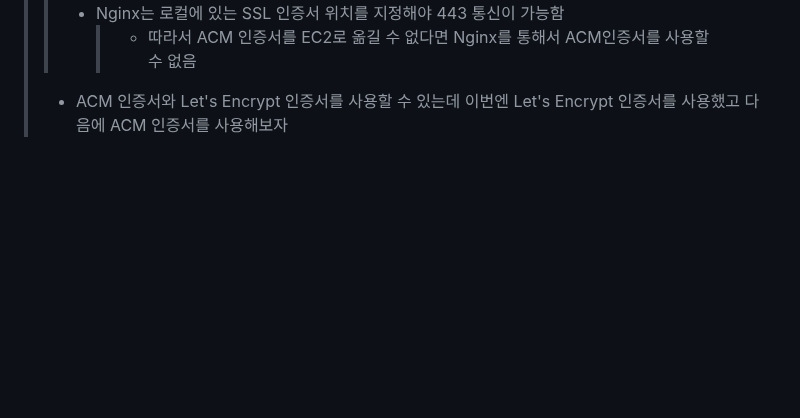
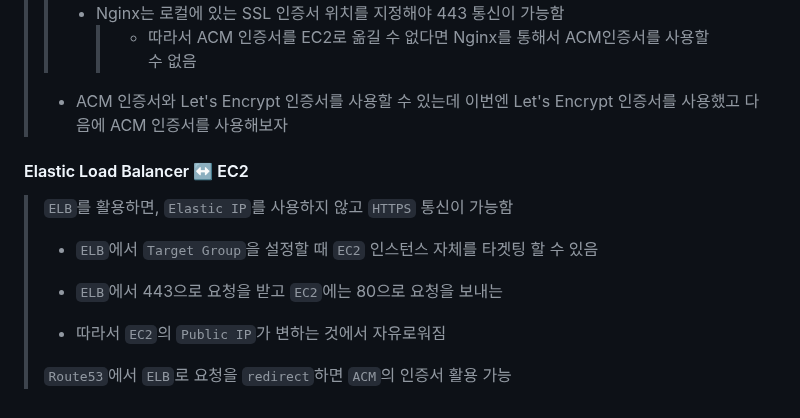
Before and after one commit to dltlaos11/TIL, a Markdown page: AWS/README.md, the part around the change. Drawn GitHub-style; blank space fills up the shorter version.

Commit message:
study[AWS]: Elastic Load Balancer ↔️ EC2

```diff
--- a/AWS/README.md
+++ b/AWS/README.md
@@ -217,3 +217,14 @@ return 404; # managed by Certbot
 > >   > - 따라서 ACM 인증서를 EC2로 옮길 수 없다면 Nginx를 통해서 ACM인증서를 사용할 수 없음
 >
 > - ACM 인증서와 Let's Encrypt 인증서를 사용할 수 있는데 이번엔 Let's Encrypt 인증서를 사용했고 다음에 ACM 인증서를 사용해보자
+
+#### Elastic Load Balancer ↔️ EC2
+
+> `ELB`를 활용하면, `Elastic IP`를 사용하지 않고 `HTTPS` 통신이 가능함
+>
+> - `ELB`에서 `Target Group`을 설정할 때 `EC2` 인스턴스 자체를 타겟팅 할 수 있음
+> - `ELB`에서 443으로 요청을 받고 `EC2`에는 80으로 요청을 보내는
+>
+> - 따라서 `EC2`의 `Public IP`가 변하는 것에서 자유로워짐
+>
+> `Route53`에서 `ELB`로 요청을 `redirect`하면 `ACM`의 인증서 활용 가능
```
